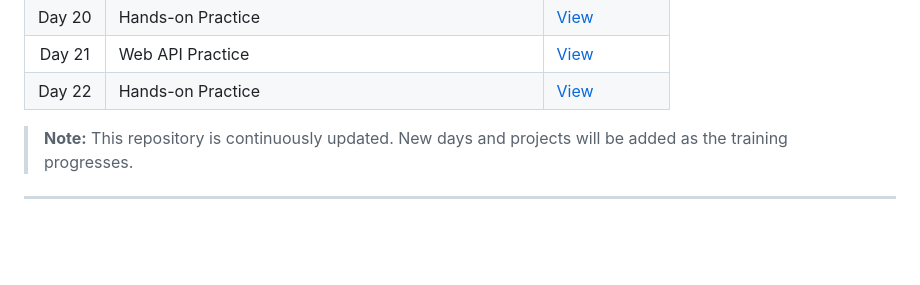
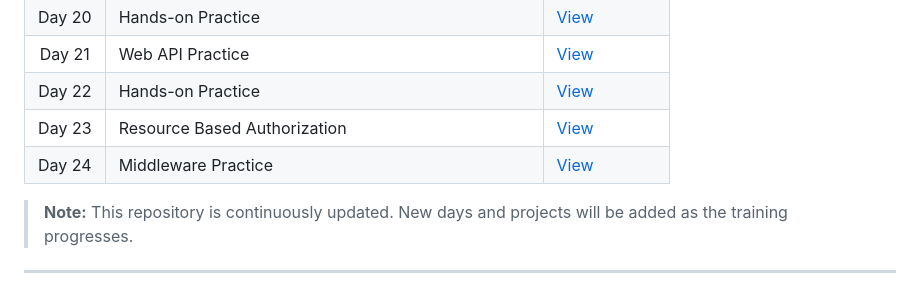
Before and after one commit to Xavierdivya/HCL-Training-Handson, a Markdown page: README.md, the part around the change. GitHub-like rendering; blank space fills up the shorter version.

Commit message:
Add Day 23 and Day 24 to the project list

```diff
--- a/README.md
+++ b/README.md
@@ -42,6 +42,10 @@ Throughout the training, I work with different programming languages, frameworks
 | Day 20 | Hands-on Practice | [View](Day20/) |
 | Day 21 | Web API Practice | [View](Day21/WebApiPractice/) |
 | Day 22 | Hands-on Practice | [View](Day22/) |
+| Day 23 | Resource Based Authorization | [View](Day23/) |
+| Day 24 | Middleware Practice | [View](Day24/) |
+
+
 
 > **Note:** This repository is continuously updated. New days and projects will be added as the training progresses.
 
```
